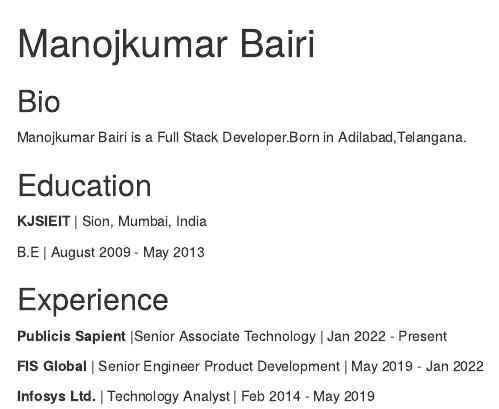
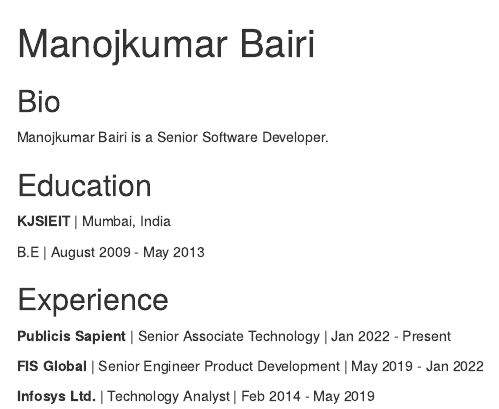
Before and after one commit to ManojkumarBairi/manojkumarbairi.github.io, an R Markdown document (index.Rmd): the page in a window 1100 px wide, from its top. Rendered offline with R 4.5, knitr and Pandoc, with nearby package versions.

Commit message:
updated the profile

```diff
--- a/index.Rmd
+++ b/index.Rmd
@@ -13,18 +13,18 @@
 
 ## Bio
 
-Manojkumar Bairi is a Full Stack Developer.Born in Adilabad,Telangana.
+Manojkumar Bairi is a Senior Software Developer.
 
 
 ## Education
 
-**KJSIEIT** | Sion, Mumbai, India
+**KJSIEIT** | Mumbai, India
 
 B.E | August 2009 - May 2013
 
 
 ## Experience
-**Publicis Sapient** |Senior Associate Technology | Jan 2022 - Present
+**Publicis Sapient** | Senior Associate Technology | Jan 2022 - Present
 
 **FIS Global** | Senior Engineer Product Development | May 2019 - Jan 2022
 
```
